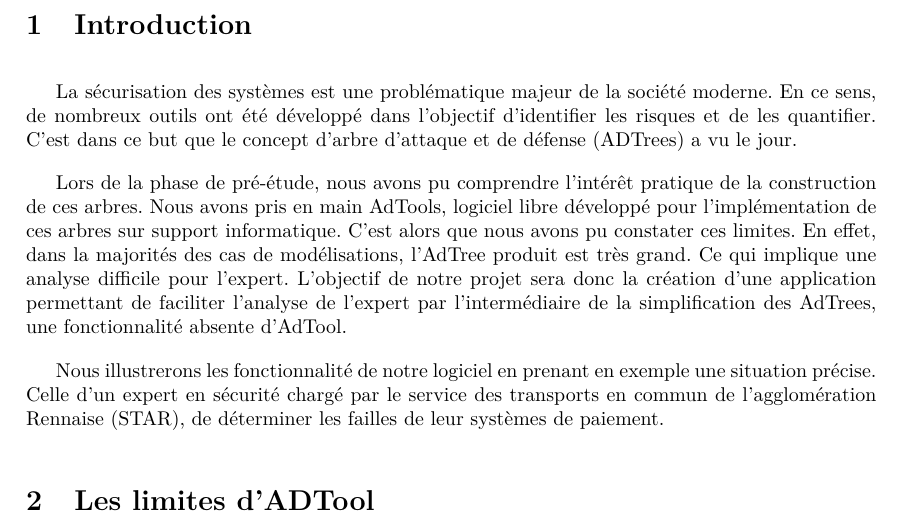
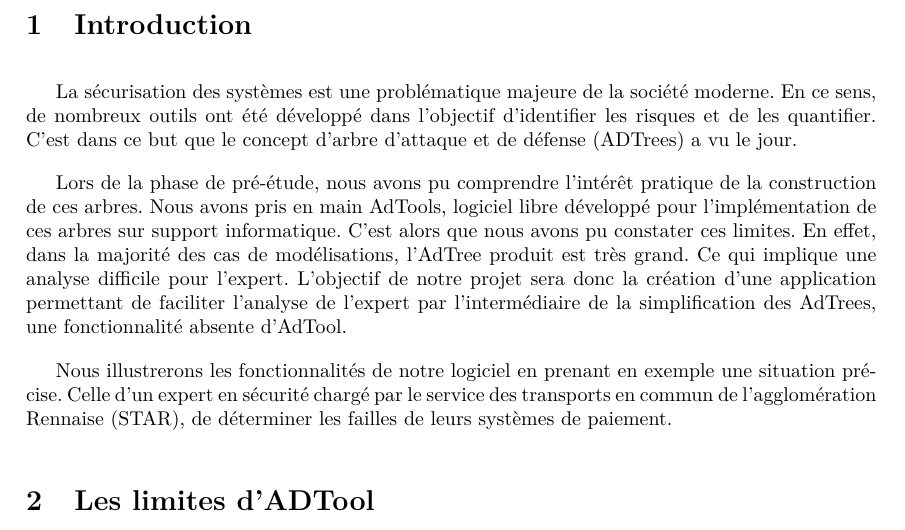
Before and after one commit to HKervadec/korrigolo, a LaTeX document (reports/2 - specification/main.tex, which reads reports/2 - specification/input/intro.tex): part of page 5 of 18, cut so that both start at the same text. Compiled offline with pdfLaTeX.

Commit message:
[REPPORT2] correction intro

```diff
--- a/reports/2 - specification/input/intro.tex
+++ b/reports/2 - specification/input/intro.tex
@@ -1,11 +1,11 @@
 \section{Introduction}
 
-	La sécurisation des systèmes est une problématique majeur de la société moderne. En ce sens, de nombreux outils ont été développé dans l'objectif d'identifier les risques et de les quantifier. C'est dans ce but que le concept d'arbre d'attaque et de défense (ADTrees) a vu le jour.
+	La sécurisation des systèmes est une problématique majeure de la société moderne. En ce sens, de nombreux outils ont été développé dans l'objectif d'identifier les risques et de les quantifier. C'est dans ce but que le concept d'arbre d'attaque et de défense (ADTrees) a vu le jour.
 
-	Lors de la phase de pré-étude, nous avons pu comprendre l’intérêt pratique de la construction de ces arbres. Nous avons pris en main AdTools, logiciel libre développé pour l'implémentation de ces arbres sur support informatique. C'est alors que nous avons pu constater ces limites. En effet, dans la majorités des cas de modélisations, l'AdTree produit est très grand. Ce qui implique une analyse difficile pour l'expert. L'objectif de notre projet sera donc la création d'une application permettant de faciliter l'analyse de l'expert par l’intermédiaire de la simplification des AdTrees, une fonctionnalité absente d'AdTool.
+	Lors de la phase de pré-étude, nous avons pu comprendre l’intérêt pratique de la construction de ces arbres. Nous avons pris en main AdTools, logiciel libre développé pour l'implémentation de ces arbres sur support informatique. C'est alors que nous avons pu constater ces limites. En effet, dans la majorité des cas de modélisations, l'AdTree produit est très grand. Ce qui implique une analyse difficile pour l'expert. L'objectif de notre projet sera donc la création d'une application permettant de faciliter l'analyse de l'expert par l’intermédiaire de la simplification des AdTrees, une fonctionnalité absente d'AdTool.
 	% L'expert pourra ainsi obtenir un arbre simplifié selon des paramètres qu'il aura définie.
 
-	Nous illustrerons les fonctionnalité de notre logiciel en prenant en exemple une situation précise. Celle d'un expert en sécurité chargé par le service des transports en commun de l'agglomération Rennaise (STAR), de déterminer les failles de leur systèmes de paiement.
+	Nous illustrerons les fonctionnalités de notre logiciel en prenant en exemple une situation précise. Celle d'un expert en sécurité chargé par le service des transports en commun de l'agglomération Rennaise (STAR), de déterminer les failles de leurs systèmes de paiement.
 
 
 
```
